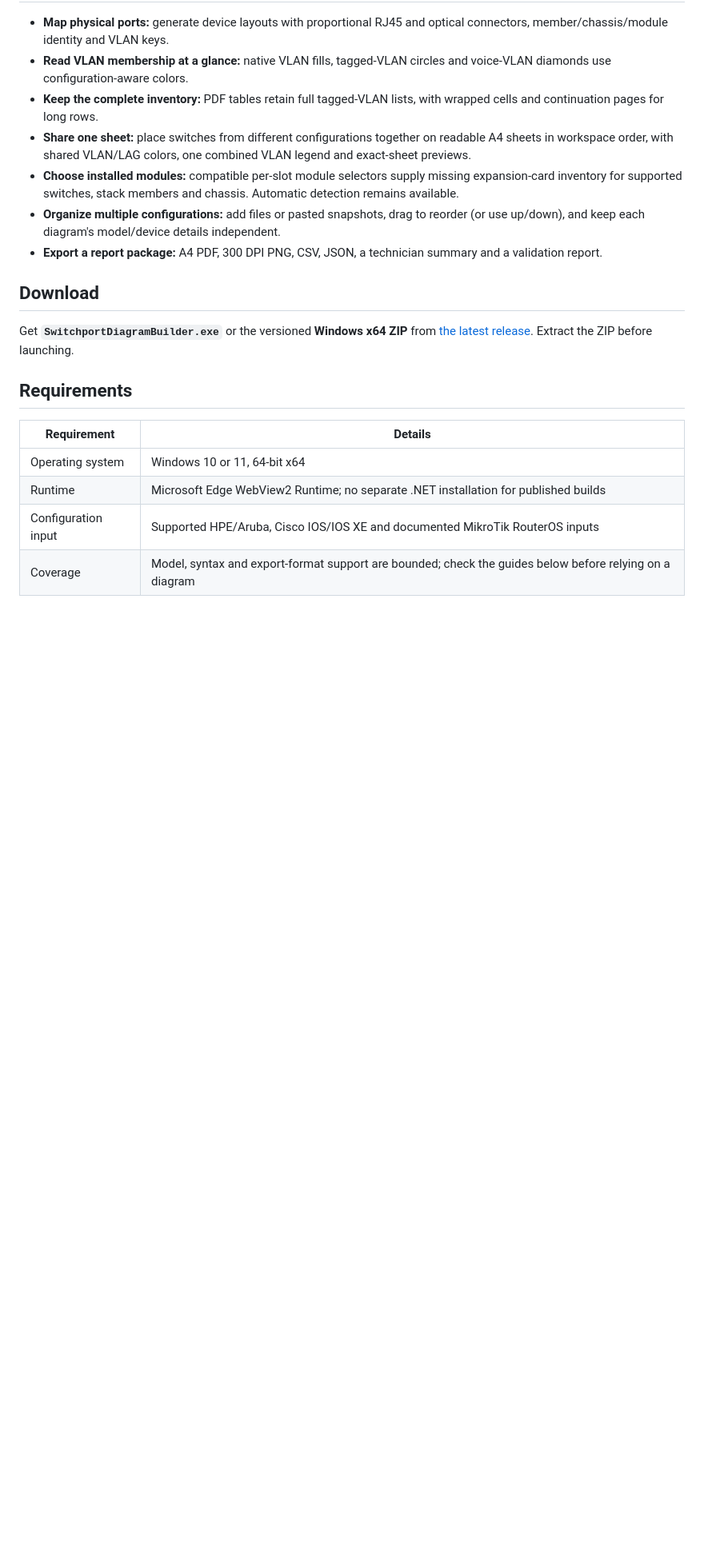
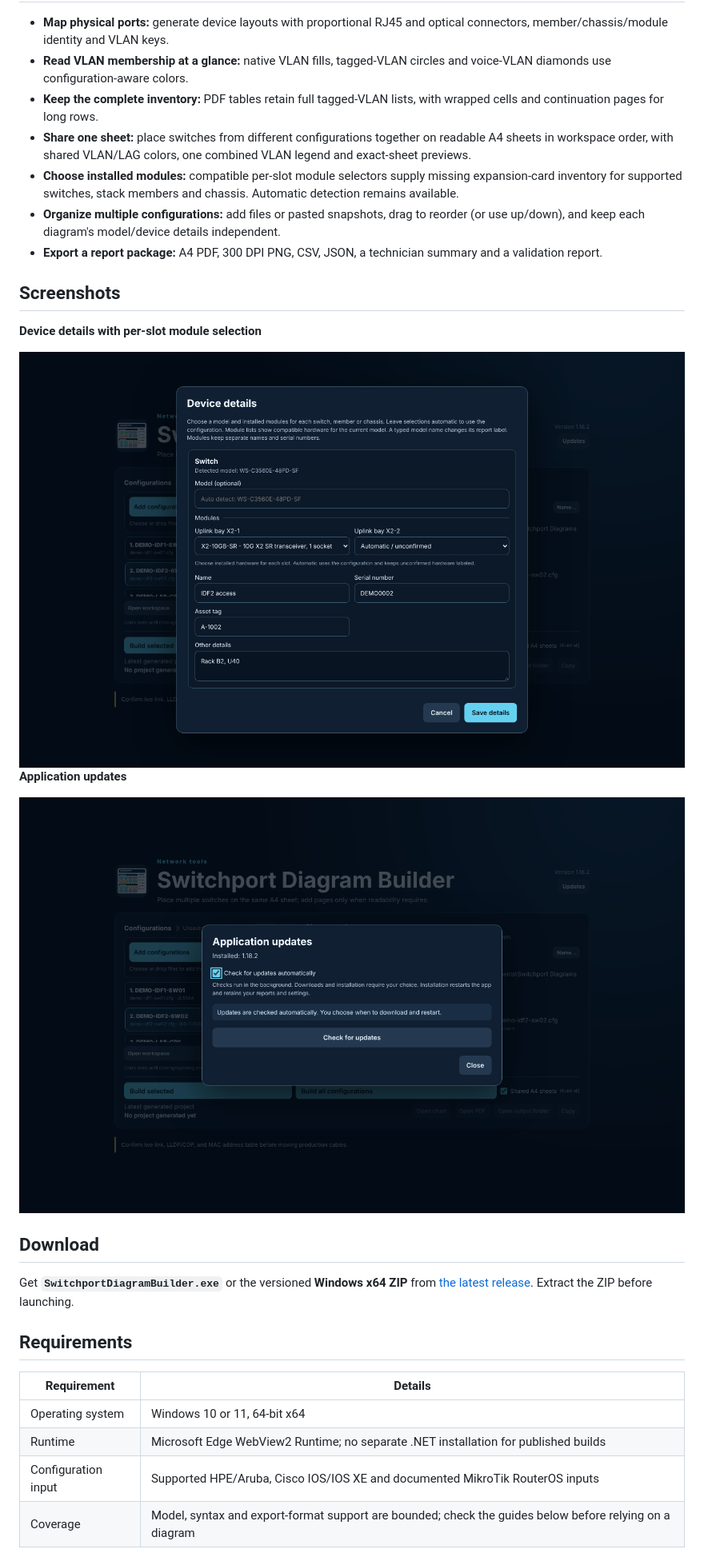
Before and after one commit to TechSavage1989/SwitchPort_Diagram_Builder, a Markdown page: README.md, the part around one of its changes. Shown at 80% size. Rendered like a GitHub page; pictures changed too: docs/images/device-details.png (added), docs/images/updates.png (added); blank space fills up the shorter version.

Commit message:
docs: polish README layout and add app screenshots (#1)
Claude-Session: https://claude.ai/code/session_01AkZzWGrtgB5fTSFkheCvNi

Co-authored-by: Claude <noreply@anthropic.com>

```diff
--- a/README.md
+++ b/README.md
@@ -22,6 +26,16 @@
 - **Choose installed modules:** compatible per-slot module selectors supply missing expansion-card inventory for supported switches, stack members and chassis. Automatic detection remains available.
 - **Organize multiple configurations:** add files or pasted snapshots, drag to reorder (or use up/down), and keep each diagram's model/device details independent.
 - **Export a report package:** A4 PDF, 300 DPI PNG, CSV, JSON, a technician summary and a validation report.
+
+## Screenshots
+
+**Device details with per-slot module selection**
+
+<img src="docs/images/device-details.png" alt="Device details with per-slot module selection" width="900">
+
+**Application updates**
+
+<img src="docs/images/updates.png" alt="Application updates" width="900">
 
 ## Download
 
```
Also changed, not shown: other parts of README.md (+5 -1 lines), docs/images/hero.png (added).
